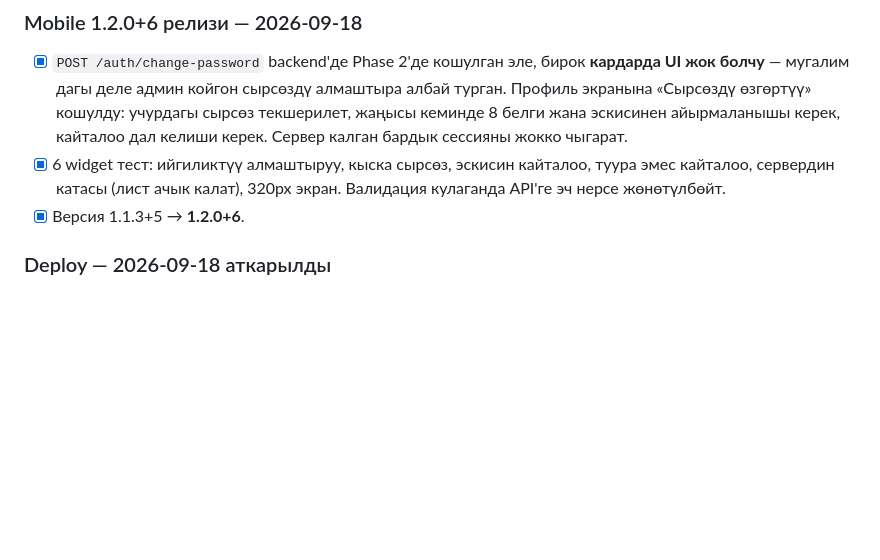
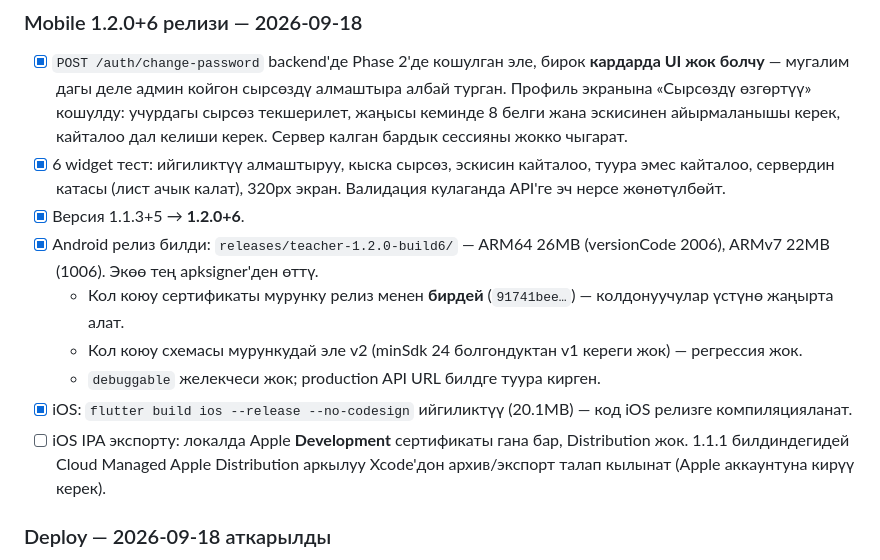
Before and after one commit to nurgazyusonovv-art/teacher-attendance, a Markdown page: TASKS.md, the part around the change. GitHub-like rendering; blank space fills up the shorter version.

Commit message:
docs: record the 1.2.0+6 Android release build
Both split APKs verify against the same certificate as the previous release,
so existing installs update in place, and carry the same v2-only signing
scheme (minSdk 24 needs no v1). Neither is debuggable. The iOS release
compiles; exporting an IPA still needs a distribution certificate this
machine does not hold.

Co-Authored-By: Claude Opus 5 <noreply@anthropic.com>

```diff
--- a/TASKS.md
+++ b/TASKS.md
@@ -565,6 +565,12 @@ Optional:
 - [x] `POST /auth/change-password` backend'де Phase 2'де кошулган эле, бирок **кардарда UI жок болчу** — мугалим дагы деле админ койгон сырсөздү алмаштыра албай турган. Профиль экранына «Сырсөздү өзгөртүү» кошулду: учурдагы сырсөз текшерилет, жаңысы кеминде 8 белги жана эскисинен айырмаланышы керек, кайталоо дал келиши керек. Сервер калган бардык сессияны жокко чыгарат.
 - [x] 6 widget тест: ийгиликтүү алмаштыруу, кыска сырсөз, эскисин кайталоо, туура эмес кайталоо, сервердин катасы (лист ачык калат), 320px экран. Валидация кулаганда API'ге эч нерсе жөнөтүлбөйт.
 - [x] Версия 1.1.3+5 → **1.2.0+6**.
+- [x] Android релиз билди: `releases/teacher-1.2.0-build6/` — ARM64 26MB (versionCode 2006), ARMv7 22MB (1006). Экөө тең apksigner'ден өттү.
+  - Кол коюу сертификаты мурунку релиз менен **бирдей** (`91741bee…`) — колдонуучулар үстүнө жаңырта алат.
+  - Кол коюу схемасы мурункудай эле v2 (minSdk 24 болгондуктан v1 кереги жок) — регрессия жок.
+  - `debuggable` желекчеси жок; production API URL билдге туура кирген.
+- [x] iOS: `flutter build ios --release --no-codesign` ийгиликтүү (20.1MB) — код iOS релизге компиляцияланат.
+- [ ] iOS IPA экспорту: локалда Apple **Development** сертификаты гана бар, Distribution жок. 1.1.1 билдиндегидей Cloud Managed Apple Distribution аркылуу Xcode'дон архив/экспорт талап кылынат (Apple аккаунтуна кирүү керек).
 
 ### Deploy — 2026-09-18 аткарылды
 - [x] `73f11b2` → `23fb5cd` `origin/main`'ге push кылынды, Render автоматтык деплой жүрдү. Үч migration (`e35f1cb7d005`, `f46a2dc8e006`, `a7b93ef1d007`) `preDeployCommand` аркылуу колдонулду.
```
